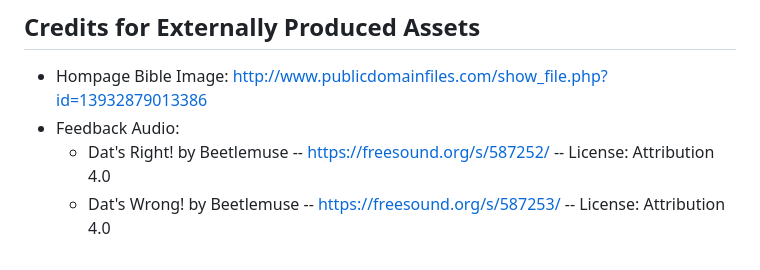
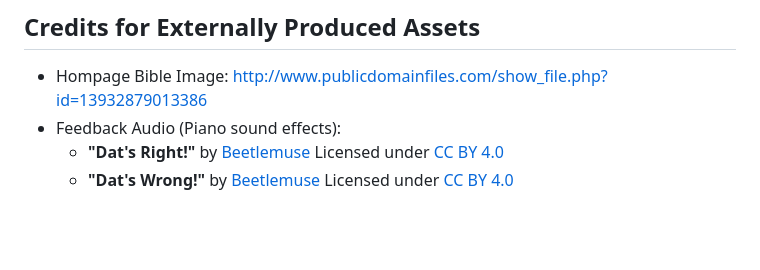
Before and after one commit to jpbaldon/BibleReviewApp, a Markdown page: README.md, the part around the change. GitHub-like rendering; blank space fills up the shorter version.

```diff
--- a/README.md
+++ b/README.md
@@ -71,6 +71,6 @@ Join our community of developers creating universal apps.
 
 ## Credits for Externally Produced Assets
 - Hompage Bible Image: http://www.publicdomainfiles.com/show_file.php?id=13932879013386
-- Feedback Audio:
-  - Dat's Right! by Beetlemuse -- https://freesound.org/s/587252/ -- License: Attribution 4.0
-  - Dat's Wrong! by Beetlemuse -- https://freesound.org/s/587253/ -- License: Attribution 4.0
+- Feedback Audio (Piano sound effects):
+  - **"Dat's Right!"** by [Beetlemuse](https://freesound.org/s/587252/) Licensed under [CC BY 4.0](https://creativecommons.org/licenses/by/4.0/)
+  - **"Dat's Wrong!"** by [Beetlemuse](https://freesound.org/s/587253/) Licensed under [CC BY 4.0](https://creativecommons.org/licenses/by/4.0/)
```
